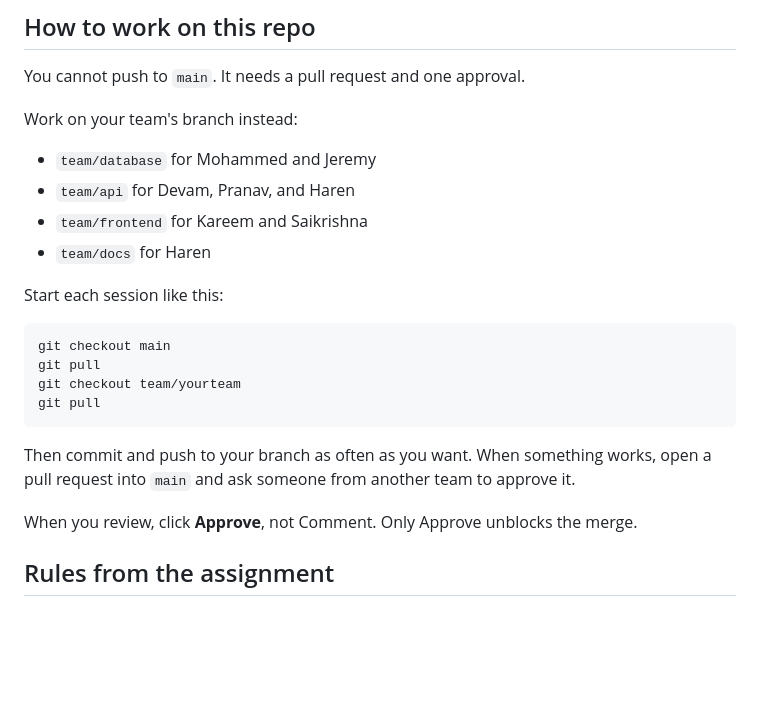
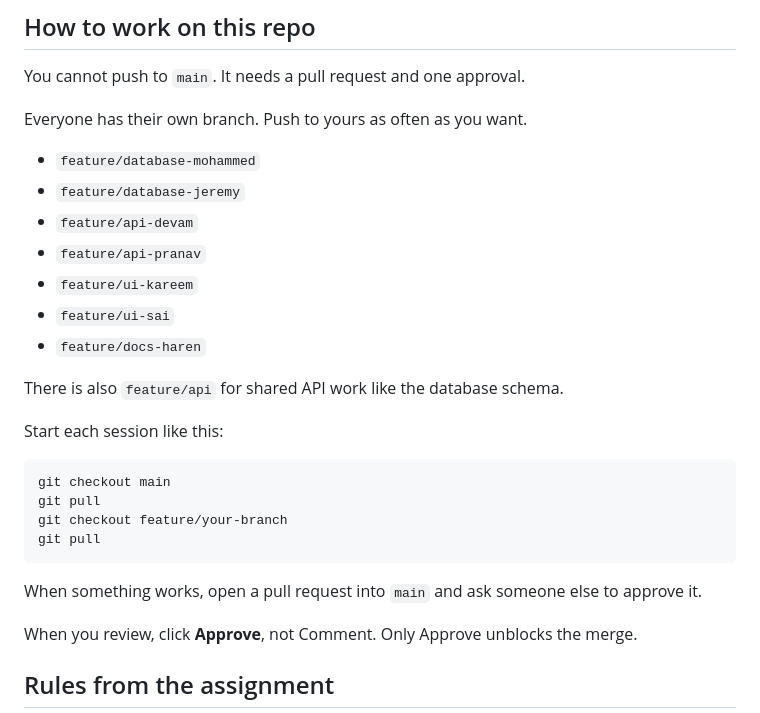
Before and after one commit to N-Saikrishna/CRUD, a Markdown page: README.md, the part around the change. GitHub-like rendering; blank space fills up the shorter version.

Commit message:
Update README for the new per-person branch structure

````diff
--- a/README.md
+++ b/README.md
@@ -29,24 +29,28 @@ PHP files, and they talk to the database.
 
 You cannot push to `main`. It needs a pull request and one approval.
 
-Work on your team's branch instead:
+Everyone has their own branch. Push to yours as often as you want.
 
-- `team/database` for Mohammed and Jeremy
-- `team/api` for Devam, Pranav, and Haren
-- `team/frontend` for Kareem and Saikrishna
-- `team/docs` for Haren
+- `feature/database-mohammed`
+- `feature/database-jeremy`
+- `feature/api-devam`
+- `feature/api-pranav`
+- `feature/ui-kareem`
+- `feature/ui-sai`
+- `feature/docs-haren`
+
+There is also `feature/api` for shared API work like the database schema.
 
 Start each session like this:
 
 ```bash
 git checkout main
 git pull
-git checkout team/yourteam
+git checkout feature/your-branch
 git pull
 ```
 
-Then commit and push to your branch as often as you want. When something works, open a
-pull request into `main` and ask someone from another team to approve it.
+When something works, open a pull request into `main` and ask someone else to approve it.
 
 When you review, click **Approve**, not Comment. Only Approve unblocks the merge.
 
````
